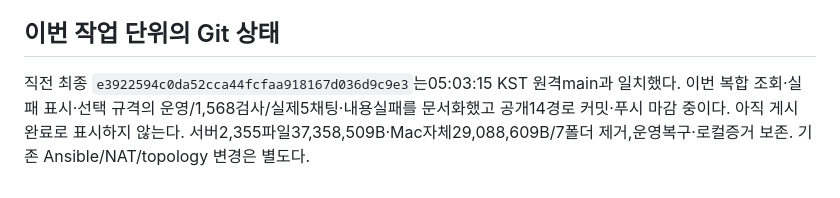
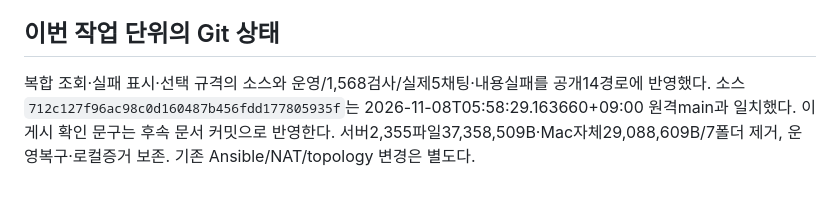
Before and after one commit to 0patata0/Groot_AI_SOC, a Markdown page: STATUS.md, the part around the change. Rendered like a GitHub page.

Commit message:
docs: record compound read publication verification

```diff
--- a/STATUS.md
+++ b/STATUS.md
@@ -50,4 +50,4 @@
 
 ## 이번 작업 단위의 Git 상태
 
-직전 최종 `e3922594c0da52cca44fcfaa918167d036d9c9e3`는05:03:15 KST 원격main과 일치했다. 이번 복합 조회·실패 표시·선택 규격의 운영/1,568검사/실제5채팅·내용실패를 문서화했고 공개14경로 커밋·푸시 마감 중이다. 아직 게시 완료로 표시하지 않는다. 서버2,355파일37,358,509B·Mac자체29,088,609B/7폴더 제거,운영복구·로컬증거 보존. 기존 Ansible/NAT/topology 변경은 별도다.
+복합 조회·실패 표시·선택 규격의 소스와 운영/1,568검사/실제5채팅·내용실패를 공개14경로에 반영했다. 소스 `712c127f96ac98c0d160487b456fdd177805935f`는 2026-11-08T05:58:29.163660+09:00 원격main과 일치했다. 이 게시 확인 문구는 후속 문서 커밋으로 반영한다. 서버2,355파일37,358,509B·Mac자체29,088,609B/7폴더 제거, 운영복구·로컬증거 보존. 기존 Ansible/NAT/topology 변경은 별도다.
```
